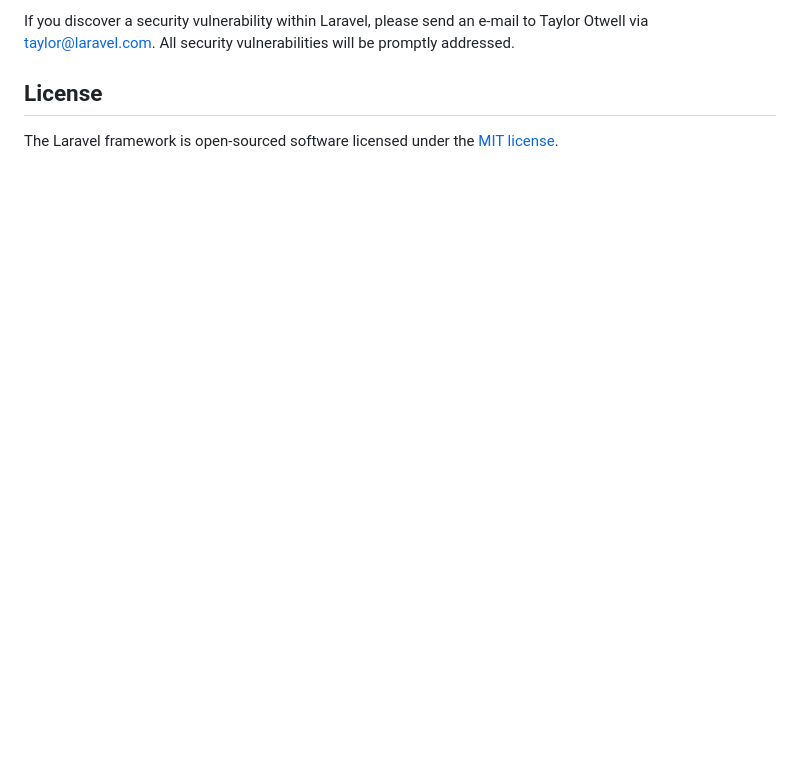
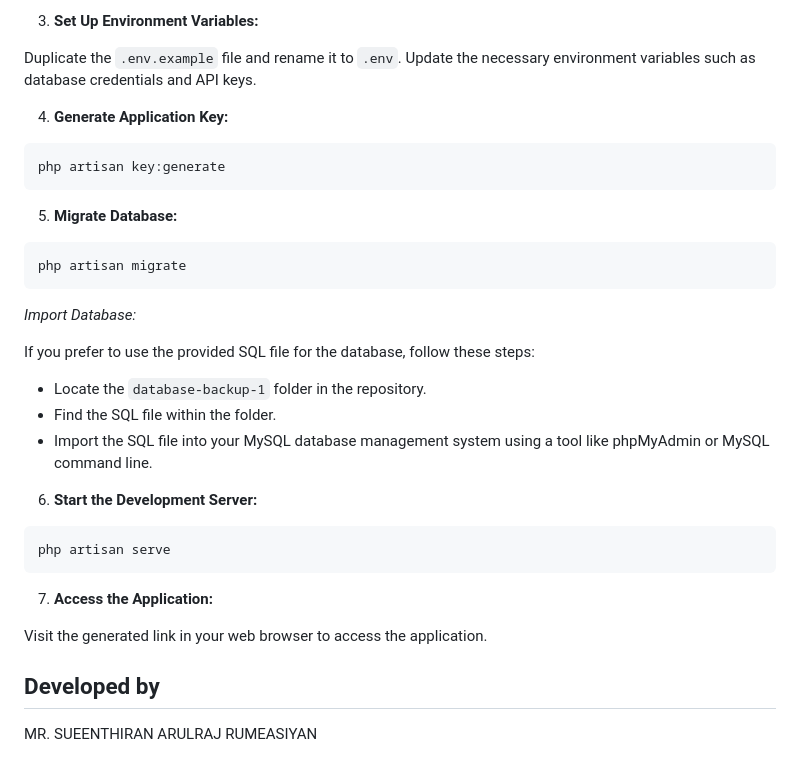
Before and after one commit to Rumeasiyan/WeatherCraftAICompanion, a Markdown page: README.md, the part around one of its changes. GitHub-like rendering; blank space fills up the shorter version.

````diff
--- a/README.md
+++ b/README.md
@@ -59,6 +55,36 @@ In order to ensure that the Laravel community is welcoming to all, please review
 
-If you discover a security vulnerability within Laravel, please send an e-mail to Taylor Otwell via [taylor@laravel.com](mailto:taylor@laravel.com). All security vulnerabilities will be promptly addressed.
+3. **Set Up Environment Variables:**
 
-## License
+Duplicate the `.env.example` file and rename it to `.env`. Update the necessary environment variables such as database credentials and API keys.
 
-The Laravel framework is open-sourced software licensed under the [MIT license](https://opensource.org/licenses/MIT).
+4. **Generate Application Key:**
+
+```bash
+php artisan key:generate
+```
+
+5. **Migrate Database:**
+
+```bash
+php artisan migrate
+```
+*Import Database:*
+
+If you prefer to use the provided SQL file for the database, follow these steps:
+   - Locate the `database-backup-1` folder in the repository.
+   - Find the SQL file within the folder.
+   - Import the SQL file into your MySQL database management system using a tool like phpMyAdmin or MySQL command line.
+
+6. **Start the Development Server:**
+
+```bash
+php artisan serve
+```
+
+7. **Access the Application:**
+
+Visit the generated link in your web browser to access the application.
+
+## Developed by
+
+MR. SUEENTHIRAN ARULRAJ RUMEASIYAN
````
Also changed, not shown: other parts of README.md (+32 -36 lines).
